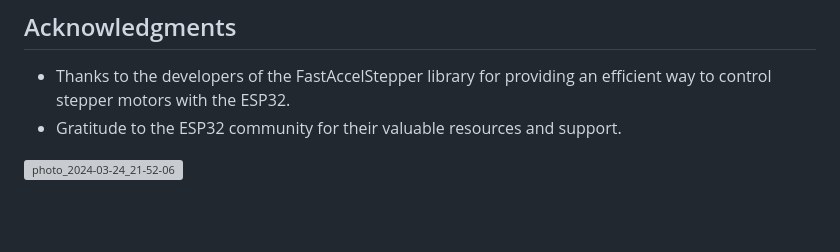
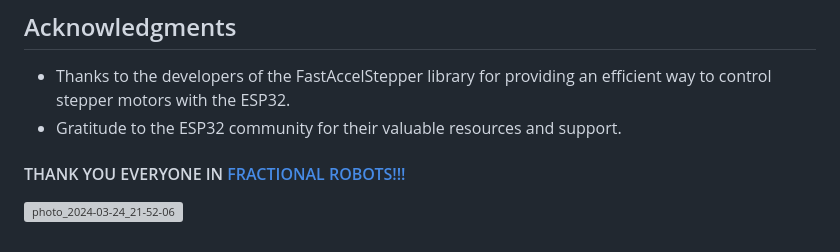
Before and after one commit to robit-man/Dropbear-Neck-Assembly, a Markdown page: README.md, the part around the change. Rendered like a GitHub page; blank space fills up the shorter version; grey boxes are pictures that could not be loaded.

```diff
--- a/README.md
+++ b/README.md
@@ -90,4 +90,5 @@ This project is open-source and available under the [MIT License](LICENSE).
 - Thanks to the developers of the FastAccelStepper library for providing an efficient way to control stepper motors with the ESP32.
 - Gratitude to the ESP32 community for their valuable resources and support.
 
+#### THANK YOU EVERYONE IN [FRACTIONAL ROBOTS!!!](https://t.me/fractionalrobots)
 ![photo_2024-03-24_21-52-06](https://github.com/robit-man/dropbear-neck-assembly/assets/36677806/75925903-4144-4487-bab8-65af1bf8f8df)
```
